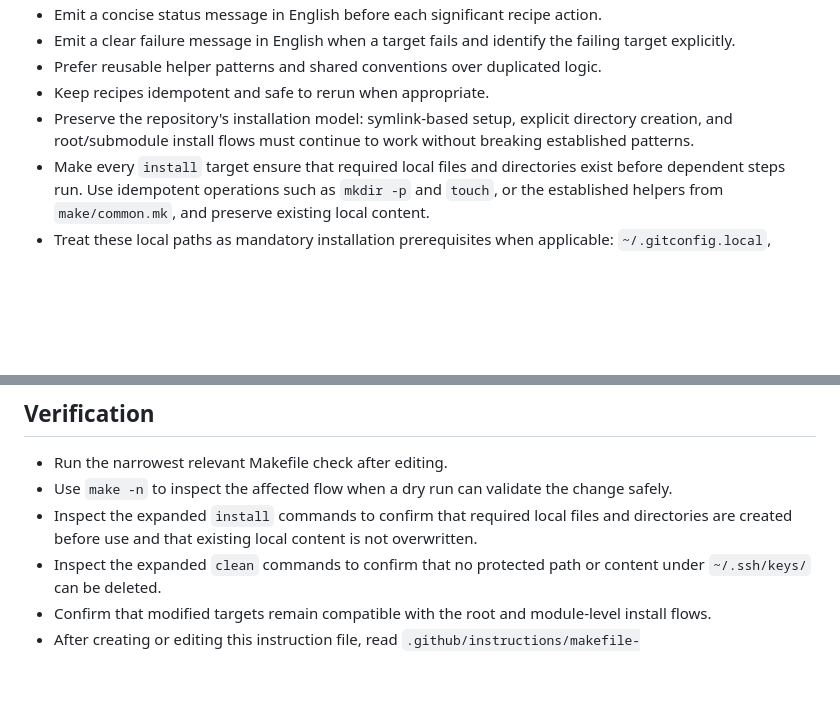
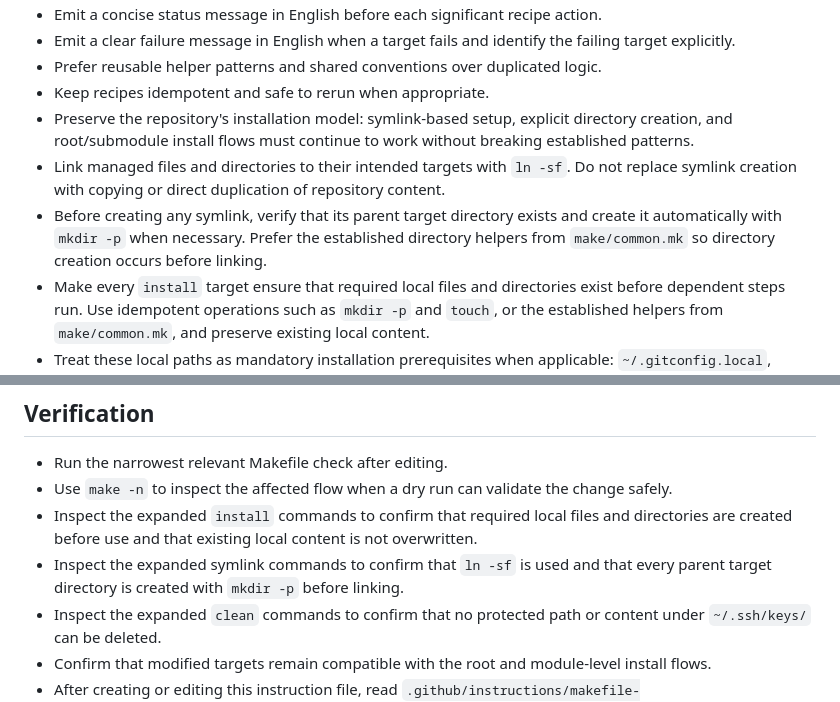
Before and after one commit to renatius-de/dotfiles, a Markdown page: .github/instructions/makefile-standards.instructions.md, 2 parts joined by grey strips. GitHub-like rendering; blank space fills up the shorter version.

Commit message:
feat: update Makefile standards with symlink verification and directory creation guidelines

```diff
--- a/.github/instructions/makefile-standards.instructions.md
+++ b/.github/instructions/makefile-standards.instructions.md
@@ -23,6 +23,8 @@ applyTo: "**/Makefile,**/*.mk"
 - Prefer reusable helper patterns and shared conventions over duplicated logic.
 - Keep recipes idempotent and safe to rerun when appropriate.
 - Preserve the repository's installation model: symlink-based setup, explicit directory creation, and root/submodule install flows must continue to work without breaking established patterns.
+- Link managed files and directories to their intended targets with `ln -sf`. Do not replace symlink creation with copying or direct duplication of repository content.
+- Before creating any symlink, verify that its parent target directory exists and create it automatically with `mkdir -p` when necessary. Prefer the established directory helpers from `make/common.mk` so directory creation occurs before linking.
 - Make every `install` target ensure that required local files and directories exist before dependent steps run. Use idempotent operations such as `mkdir -p` and `touch`, or the established helpers from `make/common.mk`, and preserve existing local content.
 - Treat these local paths as mandatory installation prerequisites when applicable: `~/.gitconfig.local`, `~/.zshrc.local`, `~/.ssh/config.local`, and `~/.ssh/keys/`.
 - Keep target comments aligned with actual behavior and use short, discoverable help text.
@@ -42,6 +44,7 @@ applyTo: "**/Makefile,**/*.mk"
 - Run the narrowest relevant Makefile check after editing.
 - Use `make -n` to inspect the affected flow when a dry run can validate the change safely.
 - Inspect the expanded `install` commands to confirm that required local files and directories are created before use and that existing local content is not overwritten.
+- Inspect the expanded symlink commands to confirm that `ln -sf` is used and that every parent target directory is created with `mkdir -p` before linking.
 - Inspect the expanded `clean` commands to confirm that no protected path or content under `~/.ssh/keys/` can be deleted.
 - Confirm that modified targets remain compatible with the root and module-level install flows.
 - After creating or editing this instruction file, read `.github/instructions/makefile-standards.instructions.md` back from disk and explicitly verify that the protected paths, install prerequisites, cleanup prohibition, and validation requirements are all present and correct.
```
